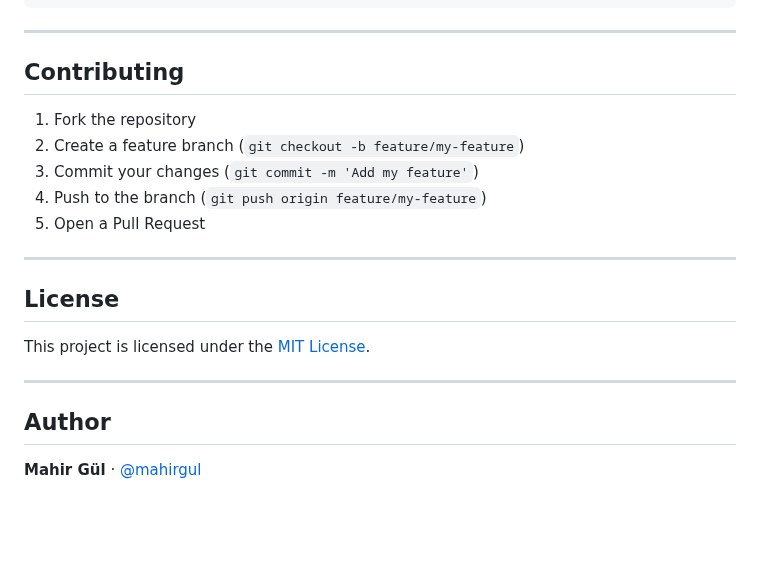
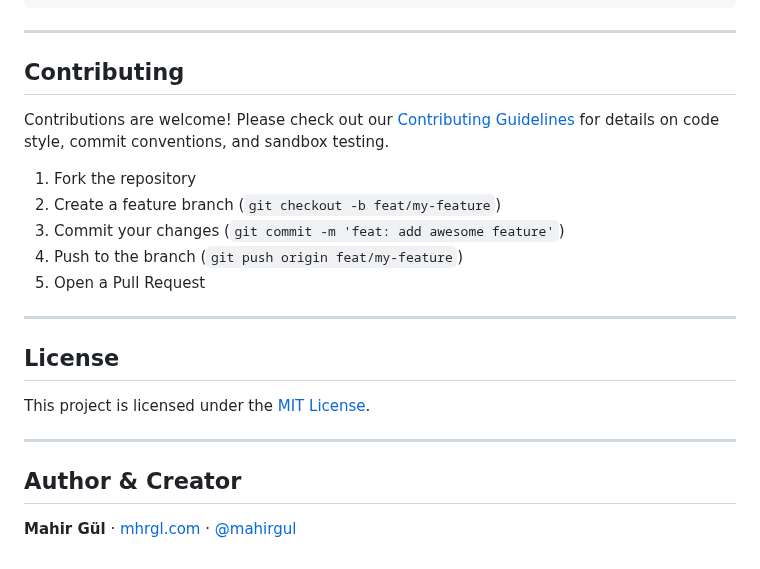
Before and after one commit to mahirgul/AiPBX, a Markdown page: README.md, the part around the change. GitHub-like rendering; blank space fills up the shorter version.

```diff
--- a/README.md
+++ b/README.md
@@ -183,10 +183,12 @@ certbot --apache -d your-domain.com
 
 ## Contributing
 
+Contributions are welcome! Please check out our [Contributing Guidelines](CONTRIBUTING.md) for details on code style, commit conventions, and sandbox testing.
+
 1. Fork the repository
-2. Create a feature branch (`git checkout -b feature/my-feature`)
-3. Commit your changes (`git commit -m 'Add my feature'`)
-4. Push to the branch (`git push origin feature/my-feature`)
+2. Create a feature branch (`git checkout -b feat/my-feature`)
+3. Commit your changes (`git commit -m 'feat: add awesome feature'`)
+4. Push to the branch (`git push origin feat/my-feature`)
 5. Open a Pull Request
 
 ---
@@ -197,6 +199,6 @@ This project is licensed under the [MIT License](LICENSE).
 
 ---
 
-## Author
+## Author & Creator
 
-**Mahir Gül** · [@mahirgul](https://github.com/mahirgul)
+**Mahir Gül** · [mhrgl.com](https://mhrgl.com) · [@mahirgul](https://github.com/mahirgul)
```
Also changed, not shown: CONTRIBUTE.md (added, +1 -0 lines), CONTRIBUTING.md (added, +114 -0 lines), docs/img/feature_graphic.png (added), docs/img/screenshot_call.png (added), docs/img/screenshot_contacts.png (added), docs/img/screenshot_dialer.png (added), 1 other file.
